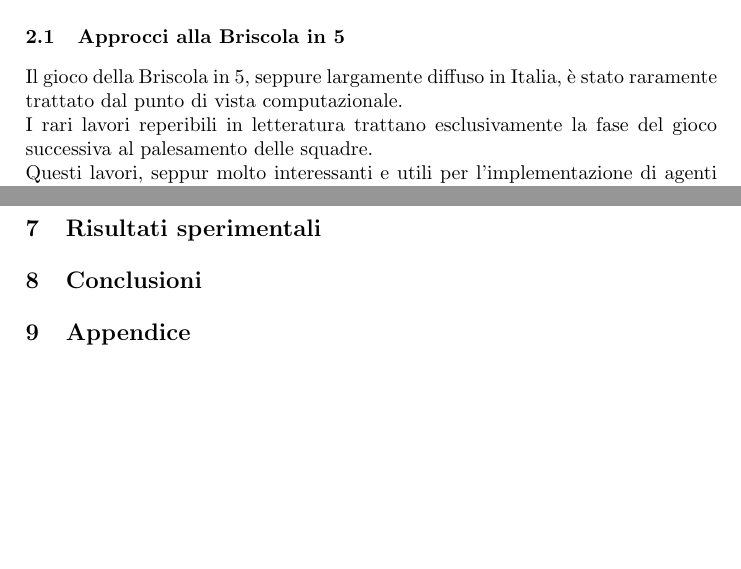
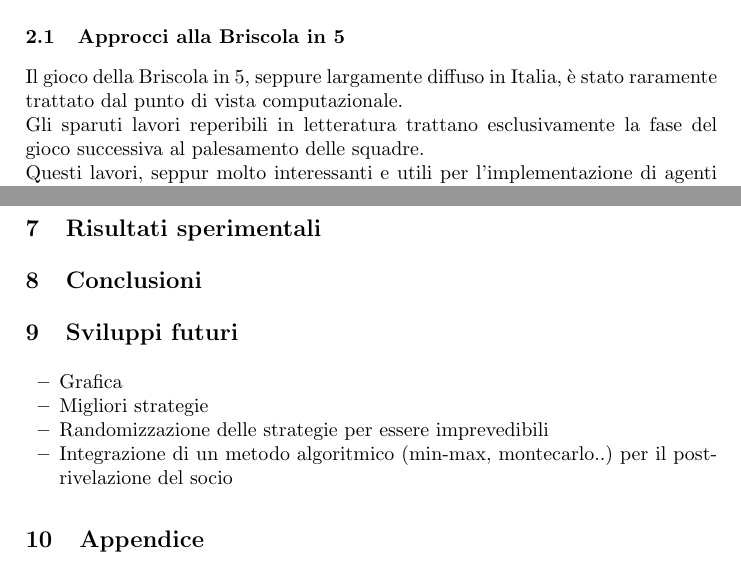
Before and after one commit to sowdust/Briscola, a LaTeX paper (Relazione/tesi.tex): two parts of pages 6 and 16 of 16, joined at a grey line, cut so that both start at the same text, the shorter picture padded with empty space. Compiled offline with pdfLaTeX.

Commit message:
un po di scritto

```diff
--- a/Relazione/tesi.tex
+++ b/Relazione/tesi.tex
@@ -1,6 +1,7 @@
 \documentclass[runningheads,a4paper]{llncs}
 \usepackage{amssymb}
 \usepackage{makeidx}
+\usepackage[utf8]{inputenc}
 
 \setcounter{tocdepth}{3}
 \usepackage{graphicx}
@@ -86,7 +87,7 @@ Per questo motivo nell'interfaccia grafica per i giocatori umani si è introdott
 \section{Stato dell'arte}
 \subsection{Approcci alla Briscola in 5}
 Il gioco della Briscola in 5, seppure largamente diffuso in Italia, è stato raramente trattato dal punto di vista computazionale.\\
-I rari lavori reperibili in letteratura trattano esclusivamente la fase del gioco successiva al palesamento delle squadre.\\
+Gli sparuti lavori reperibili in letteratura trattano esclusivamente la fase del gioco successiva al palesamento delle squadre.\\
 Questi lavori, seppur molto interessanti e utili per l'implementazione di agenti capaci di trattare al meglio la parte finale del gioco, non affrontano il problema più caratteristico ed ostico del gioco della Briscola in 5, ovvero l'incertezza sulla composizione delle squadre e quindi sul comportamento da tenere: di volta in volta cooperante, competitivo o tale da ridurre al minimo le perdite in caso di grande incertezza.
 
 
@@ -448,6 +449,16 @@ simile a MazziereAgent
 %%%
 \section{Conclusioni}
 
+
+%%%
+\section{Sviluppi futuri}
+\begin{itemize}
+   \item Grafica
+   \item Migliori strategie
+   \item Randomizzazione delle strategie per essere imprevedibili
+   \item Integrazione di un metodo algoritmico (min-max, montecarlo..) per il post-rivelazione del socio
+\end{itemize}
+
 %%%
 \section{Appendice}
 \subsection{Jade}
```
Also changed, not shown: Relazione/tesi.tex (2 more changed lines).
